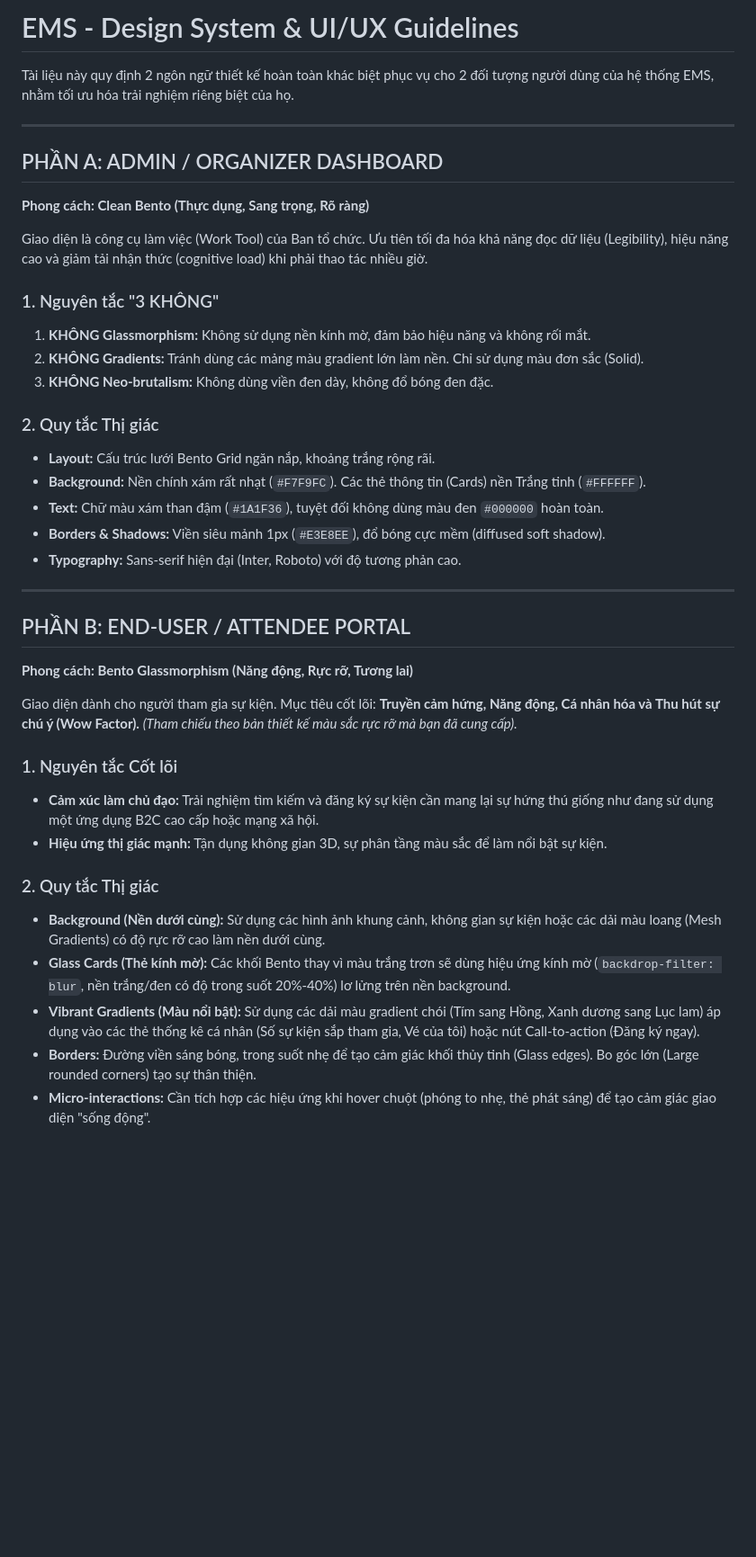
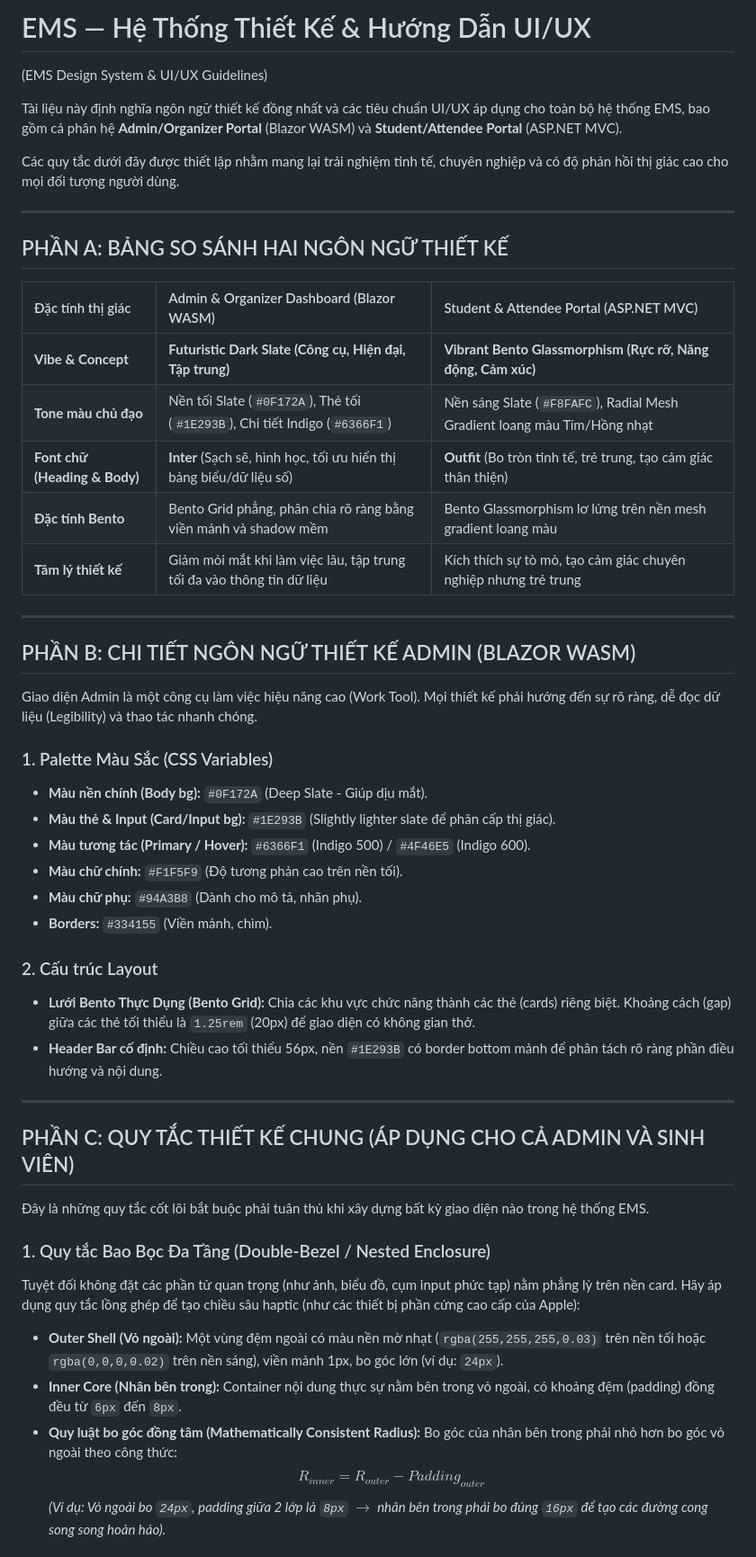
Before and after one commit to Salt05/EMS, a Markdown page: docs/10_UI_UX_Design_Guidelines.md, the part around one of its changes. Shown at 90% size. Rendered like a GitHub page; blank space fills up the shorter version.

Commit message:
docs: update UI/UX design guidelines for Admin and Student portals

```diff
--- a/docs/10_UI_UX_Design_Guidelines.md
+++ b/docs/10_UI_UX_Design_Guidelines.md
@@ -1,41 +1,51 @@
-# EMS - Design System & UI/UX Guidelines
+# EMS — Hệ Thống Thiết Kế & Hướng Dẫn UI/UX
+(EMS Design System & UI/UX Guidelines)
 
-Tài liệu này quy định 2 ngôn ngữ thiết kế hoàn toàn khác biệt phục vụ cho 2 đối tượng người dùng của hệ thống EMS, nhằm tối ưu hóa trải nghiệm riêng biệt của họ.
+Tài liệu này định nghĩa ngôn ngữ thiết kế đồng nhất và các tiêu chuẩn UI/UX áp dụng cho toàn bộ hệ thống EMS, bao gồm cả phân hệ **Admin/Organizer Portal** (Blazor WASM) và **Student/Attendee Portal** (ASP.NET MVC).
+
+Các quy tắc dưới đây được thiết lập nhằm mang lại trải nghiệm tinh tế, chuyên nghiệp và có độ phản hồi thị giác cao cho mọi đối tượng người dùng.
 
 ---
 
-## PHẦN A: ADMIN / ORGANIZER DASHBOARD
-**Phong cách: Clean Bento (Thực dụng, Sang trọng, Rõ ràng)**
+## PHẦN A: BẢNG SO SÁNH HAI NGÔN NGỮ THIẾT KẾ
 
-Giao diện là công cụ làm việc (Work Tool) của Ban tổ chức. Ưu tiên tối đa hóa khả năng đọc dữ liệu (Legibility), hiệu năng cao và giảm tải nhận thức (cognitive load) khi phải thao tác nhiều giờ.
-
-### 1. Nguyên tắc "3 KHÔNG"
-1. **KHÔNG Glassmorphism:** Không sử dụng nền kính mờ, đảm bảo hiệu năng và không rối mắt.
-2. **KHÔNG Gradients:** Tránh dùng các mảng màu gradient lớn làm nền. Chỉ sử dụng màu đơn sắc (Solid).
-3. **KHÔNG Neo-brutalism:** Không dùng viền đen dày, không đổ bóng đen đặc.
-
-### 2. Quy tắc Thị giác
-*   **Layout:** Cấu trúc lưới Bento Grid ngăn nắp, khoảng trắng rộng rãi.
-*   **Background:** Nền chính xám rất nhạt (`#F7F9FC`). Các thẻ thông tin (Cards) nền Trắng tinh (`#FFFFFF`).
-*   **Text:** Chữ màu xám than đậm (`#1A1F36`), tuyệt đối không dùng màu đen `#000000` hoàn toàn.
-*   **Borders & Shadows:** Viền siêu mảnh 1px (`#E3E8EE`), đổ bóng cực mềm (diffused soft shadow).
-*   **Typography:** Sans-serif hiện đại (Inter, Roboto) với độ tương phản cao.
+| Đặc tính thị giác | Admin & Organizer Dashboard (Blazor WASM) | Student & Attendee Portal (ASP.NET MVC) |
+| :--- | :--- | :--- |
+| **Vibe & Concept** | **Futuristic Dark Slate (Công cụ, Hiện đại, Tập trung)** | **Vibrant Bento Glassmorphism (Rực rỡ, Năng động, Cảm xúc)** |
+| **Tone màu chủ đạo** | Nền tối Slate (`#0F172A`), Thẻ tối (`#1E293B`), Chi tiết Indigo (`#6366F1`) | Nền sáng Slate (`#F8FAFC`), Radial Mesh Gradient loang màu Tím/Hồng nhạt |
+| **Font chữ (Heading & Body)** | **Inter** (Sạch sẽ, hình học, tối ưu hiển thị bảng biểu/dữ liệu số) | **Outfit** (Bo tròn tinh tế, trẻ trung, tạo cảm giác thân thiện) |
+| **Đặc tính Bento** | Bento Grid phẳng, phân chia rõ ràng bằng viền mảnh và shadow mềm | Bento Glassmorphism lơ lửng trên nền mesh gradient loang màu |
+| **Tâm lý thiết kế** | Giảm mỏi mắt khi làm việc lâu, tập trung tối đa vào thông tin dữ liệu | Kích thích sự tò mò, tạo cảm giác chuyên nghiệp nhưng trẻ trung |
 
 ---
 
-## PHẦN B: END-USER / ATTENDEE PORTAL
-**Phong cách: Bento Glassmorphism (Năng động, Rực rỡ, Tương lai)**
+## PHẦN B: CHI TIẾT NGÔN NGỮ THIẾT KẾ ADMIN (BLAZOR WASM)
 
-Giao diện dành cho người tham gia sự kiện. Mục tiêu cốt lõi: **Truyền cảm hứng, Năng động, Cá nhân hóa và Thu hút sự chú ý (Wow Factor).**
-*(Tham chiếu theo bản thiết kế màu sắc rực rỡ mà bạn đã cung cấp).*
+Giao diện Admin là một công cụ làm việc hiệu năng cao (Work Tool). Mọi thiết kế phải hướng đến sự rõ ràng, dễ đọc dữ liệu (Legibility) và thao tác nhanh chóng.
 
-### 1. Nguyên tắc Cốt lõi
-*   **Cảm xúc làm chủ đạo:** Trải nghiệm tìm kiếm và đăng ký sự kiện cần mang lại sự hứng thú giống như đang sử dụng một ứng dụng B2C cao cấp hoặc mạng xã hội.
-*   **Hiệu ứng thị giác mạnh:** Tận dụng không gian 3D, sự phân tầng màu sắc để làm nổi bật sự kiện.
+### 1. Palette Màu Sắc (CSS Variables)
+*   **Màu nền chính (Body bg):** `#0F172A` (Deep Slate - Giúp dịu mắt).
+*   **Màu thẻ & Input (Card/Input bg):** `#1E293B` (Slightly lighter slate để phân cấp thị giác).
+*   **Màu tương tác (Primary / Hover):** `#6366F1` (Indigo 500) / `#4F46E5` (Indigo 600).
+*   **Màu chữ chính:** `#F1F5F9` (Độ tương phản cao trên nền tối).
+*   **Màu chữ phụ:** `#94A3B8` (Dành cho mô tả, nhãn phụ).
+*   **Borders:** `#334155` (Viền mảnh, chìm).
 
-### 2. Quy tắc Thị giác
-*   **Background (Nền dưới cùng):** Sử dụng các hình ảnh khung cảnh, không gian sự kiện hoặc các dải màu loang (Mesh Gradients) có độ rực rỡ cao làm nền dưới cùng.
-*   **Glass Cards (Thẻ kính mờ):** Các khối Bento thay vì màu trắng trơn sẽ dùng hiệu ứng kính mờ (`backdrop-filter: blur`, nền trắng/đen có độ trong suốt 20%-40%) lơ lửng trên nền background.
-*   **Vibrant Gradients (Màu nổi bật):** Sử dụng các dải màu gradient chói (Tím sang Hồng, Xanh dương sang Lục lam) áp dụng vào các thẻ thống kê cá nhân (Số sự kiện sắp tham gia, Vé của tôi) hoặc nút Call-to-action (Đăng ký ngay).
-*   **Borders:** Đường viền sáng bóng, trong suốt nhẹ để tạo cảm giác khối thủy tinh (Glass edges). Bo góc lớn (Large rounded corners) tạo sự thân thiện.
-*   **Micro-interactions:** Cần tích hợp các hiệu ứng khi hover chuột (phóng to nhẹ, thẻ phát sáng) để tạo cảm giác giao diện "sống động".
+### 2. Cấu trúc Layout
+*   **Lưới Bento Thực Dụng (Bento Grid):** Chia các khu vực chức năng thành các thẻ (cards) riêng biệt. Khoảng cách (gap) giữa các thẻ tối thiểu là `1.25rem` (20px) để giao diện có không gian thở.
+*   **Header Bar cố định:** Chiều cao tối thiểu 56px, nền `#1E293B` có border bottom mảnh để phân tách rõ ràng phần điều hướng và nội dung.
+
+---
+
+## PHẦN C: QUY TẮC THIẾT KẾ CHUNG (ÁP DỤNG CHO CẢ ADMIN VÀ SINH VIÊN)
+
+Đây là những quy tắc cốt lõi bắt buộc phải tuân thủ khi xây dựng bất kỳ giao diện nào trong hệ thống EMS.
+
+### 1. Quy tắc Bao Bọc Đa Tầng (Double-Bezel / Nested Enclosure)
+Tuyệt đối không đặt các phần tử quan trọng (như ảnh, biểu đồ, cụm input phức tạp) nằm phẳng lỳ trên nền card. Hãy áp dụng quy tắc lồng ghép để tạo chiều sâu haptic (như các thiết bị phần cứng cao cấp của Apple):
+*   **Outer Shell (Vỏ ngoài):** Một vùng đệm ngoài có màu nền mờ nhạt (`rgba(255,255,255,0.03)` trên nền tối hoặc `rgba(0,0,0,0.02)` trên nền sáng), viền mảnh 1px, bo góc lớn (ví dụ: `24px`).
+*   **Inner Core (Nhân bên trong):** Container nội dung thực sự nằm bên trong vỏ ngoài, có khoảng đệm (padding) đồng đều từ `6px` đến `8px`.
+*   **Quy luật bo góc đồng tâm (Mathematically Consistent Radius):** Bo góc của nhân bên trong phải nhỏ hơn bo góc vỏ ngoài theo công thức:
+    $$R_{inner} = R_{outer} - Padding_{outer}$$
+    *(Ví dụ: Vỏ ngoài bo `24px`, padding giữa 2 lớp là `8px` $\rightarrow$ nhân bên trong phải bo đúng `16px` để tạo các đường cong song song hoàn hảo).*
+
```
Also changed, not shown: other parts of docs/10_UI_UX_Design_Guidelines.md (+37 -0 lines).
